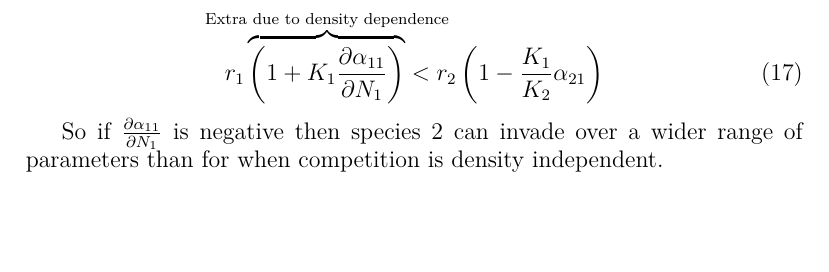
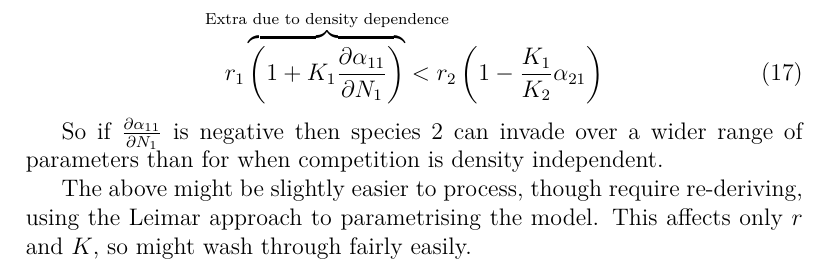
Before and after one commit to traitecoevo/competition_kernels, a LaTeX document (doc/nonlinear_competition.tex): part of page 6 of 6, cut so that both start at the same text, the shorter picture padded with empty space. Compiled offline with XeLaTeX; a LaTeX package or settings file that is missing is left out.

Commit message:
Old notes on nonlinear competition.

```diff
--- a/doc/nonlinear_competition.tex
+++ b/doc/nonlinear_competition.tex
@@ -394,6 +394,10 @@ So if $\frac{\partial \alpha_{11}}{\partial N_1}$ is negative then
 species 2 can invade over a wider range of parameters than for when
 competition is density independent.
 
+The above might be slightly easier to process, though require
+re-deriving, using the Leimar approach to parametrising the model.
+This affects only $r$ and $K$, so might wash through fairly easily.
+
 \end{document}
 
 %%% Local Variables:
```
Also changed, not shown: doc/nonlinear_competition.tex (2 more changed lines).
